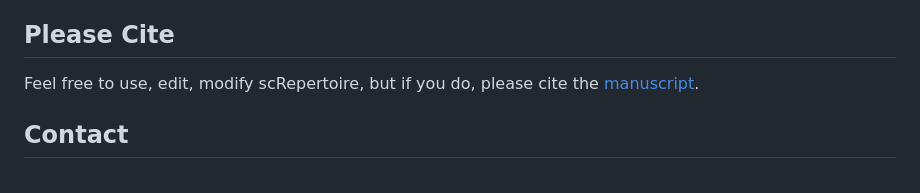
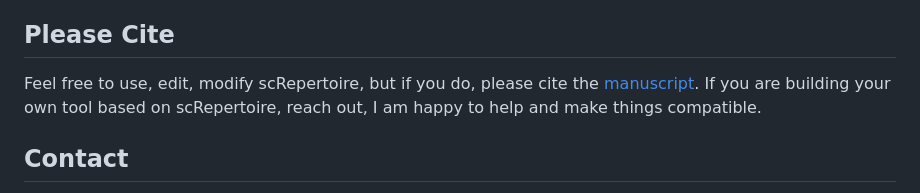
Before and after one commit to ncborcherding/scRepertoire, a Markdown page: README.md, the part around the change. Drawn GitHub-style.

```diff
--- a/README.md
+++ b/README.md
@@ -47,7 +47,7 @@ Unfortunately, Github limits the size of individual files. In order to access th
 Vignette available [here](https://www.borch.dev/uploads/vignette/vignette), includes almost 13,000 T cells across 3 patients with renal clear cell carcinoma.
 
 ## Please Cite
-Feel free to use, edit, modify scRepertoire, but if you do, please cite the [manuscript](https://f1000research.com/articles/9-47/v1).
+Feel free to use, edit, modify scRepertoire, but if you do, please cite the [manuscript](https://f1000research.com/articles/9-47/v1). If you are building your own tool based on scRepertoire, reach out, I am happy to help and make things compatible.
 
 ## Contact
 Questions, comments, suggestions, please feel free to contact Nick Borcherding via this repository, [email](mailto:ncborch@gmail.com), or using [twitter](https://twitter.com/theHumanBorch).
```
